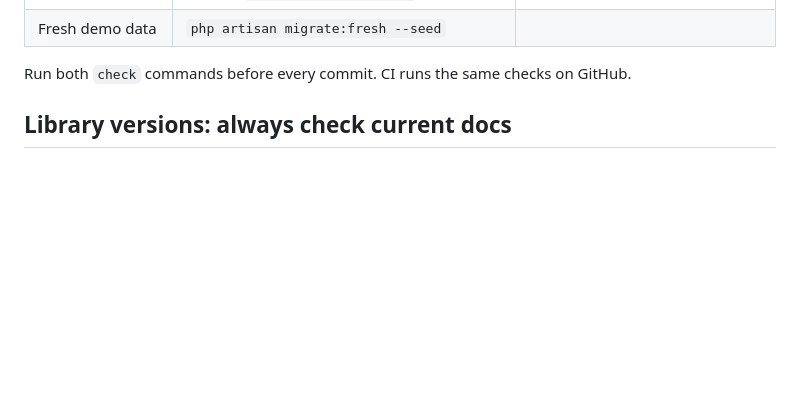
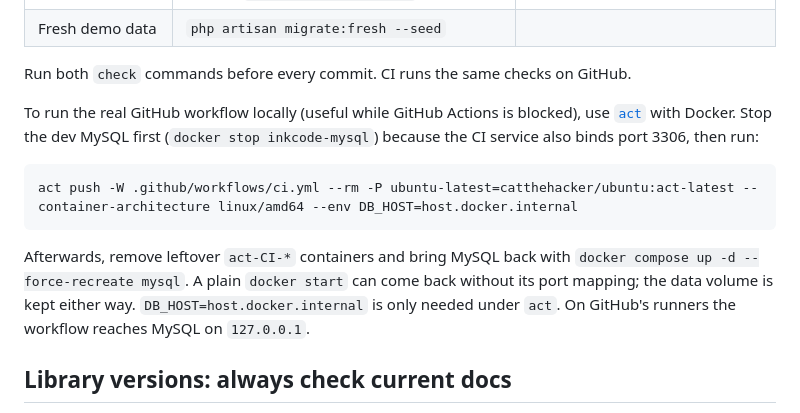
Before and after one commit to mohamadkheiredine/INKCODE-Ecommerce, a Markdown page: CLAUDE.md, the part around the change. GitHub-like rendering; blank space fills up the shorter version.

Commit message:
docs: explain running the CI workflow locally with act
Co-Authored-By: Claude Opus 5.5 <noreply@anthropic.com>

````diff
--- a/CLAUDE.md
+++ b/CLAUDE.md
@@ -46,6 +46,14 @@ Start MySQL first: `docker compose up -d mysql` (Docker Desktop must be running)
 | Fresh demo data | `php artisan migrate:fresh --seed` | |
 
 Run both `check` commands before every commit. CI runs the same checks on GitHub.
+
+To run the real GitHub workflow locally (useful while GitHub Actions is blocked), use [`act`](https://github.com/nektos/act) with Docker. Stop the dev MySQL first (`docker stop inkcode-mysql`) because the CI service also binds port 3306, then run:
+
+```bash
+act push -W .github/workflows/ci.yml --rm -P ubuntu-latest=catthehacker/ubuntu:act-latest --container-architecture linux/amd64 --env DB_HOST=host.docker.internal
+```
+
+Afterwards, remove leftover `act-CI-*` containers and bring MySQL back with `docker compose up -d --force-recreate mysql`. A plain `docker start` can come back without its port mapping; the data volume is kept either way. `DB_HOST=host.docker.internal` is only needed under `act`. On GitHub's runners the workflow reaches MySQL on `127.0.0.1`.
 
 ## Library versions: always check current docs
 
````
